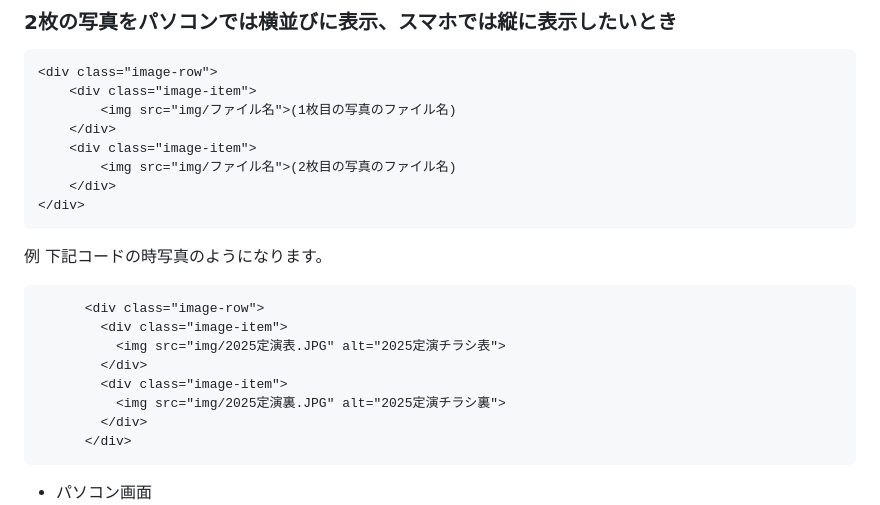
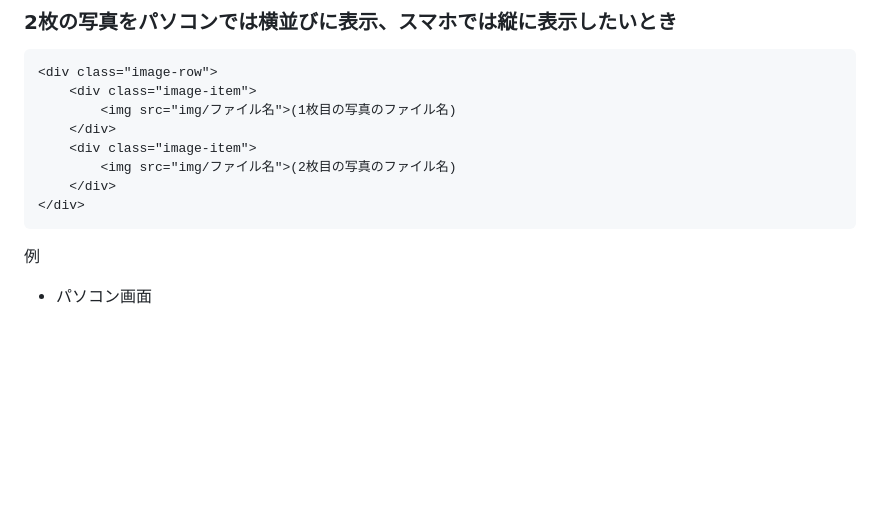
Before and after one commit to anko1055/Brass_HP, a Markdown page: README.md, the part around the change printed below. Rendered like a GitHub page; blank space fills up the shorter version.

````diff
--- a/README.md
+++ b/README.md
@@ -63,17 +63,7 @@
     </div>
 </div>
 ```
-例 下記コードの時写真のようになります。
-``` html
-      <div class="image-row">
-        <div class="image-item">
-          <img src="img/2025定演表.JPG" alt="2025定演チラシ表">
-        </div>
-        <div class="image-item">
-          <img src="img/2025定演裏.JPG" alt="2025定演チラシ裏">
-        </div>
-      </div>
-```
+例
 - パソコン画面
 ![](img/template/image-row-PC.png)
 - スマホ画面
````
Also changed, not shown: other parts of README.md (+32 -24 lines), img/template/instagram-link.png (added), 2 other files.
